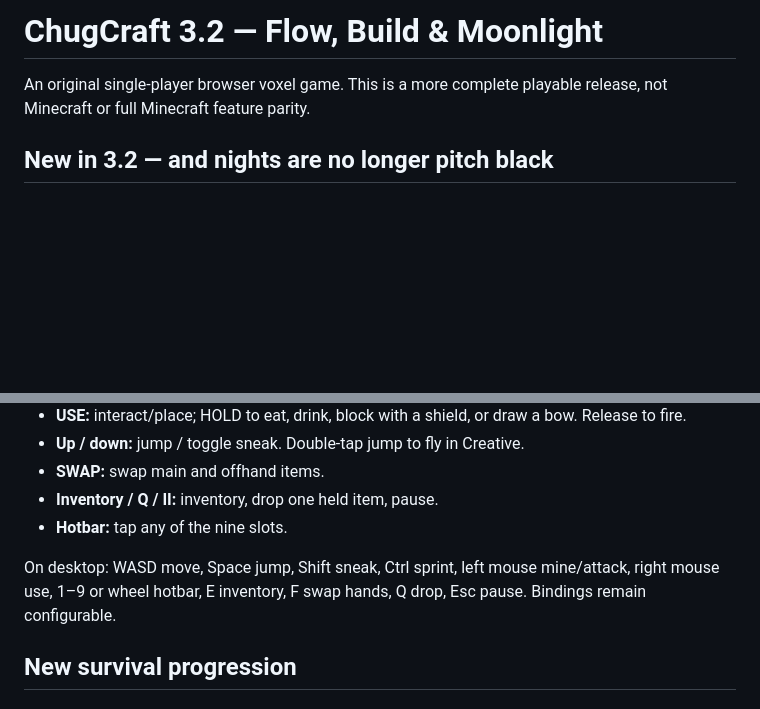
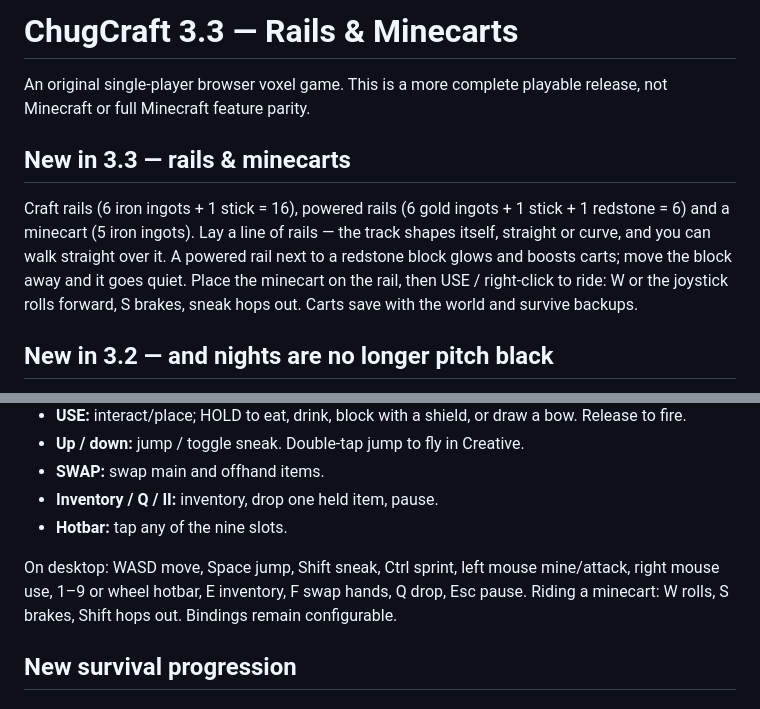
Before and after one commit to Xollonox/chugcraft, a Markdown page: START-HERE.md, 2 parts joined by grey strips. Drawn GitHub-style; blank space fills up the shorter version.

```diff
--- a/START-HERE.md
+++ b/START-HERE.md
@@ -1,6 +1,10 @@
-# ChugCraft 3.2 — Flow, Build & Moonlight
+# ChugCraft 3.3 — Rails & Minecarts
 
 An original single-player browser voxel game. This is a more complete playable release, not Minecraft or full Minecraft feature parity.
+
+## New in 3.3 — rails & minecarts
+
+Craft rails (6 iron ingots + 1 stick = 16), powered rails (6 gold ingots + 1 stick + 1 redstone = 6) and a minecart (5 iron ingots). Lay a line of rails — the track shapes itself, straight or curve, and you can walk straight over it. A powered rail next to a redstone block glows and boosts carts; move the block away and it goes quiet. Place the minecart on the rail, then USE / right-click to ride: W or the joystick rolls forward, S brakes, sneak hops out. Carts save with the world and survive backups.
 
 ## New in 3.2 — and nights are no longer pitch black
 
@@ -42,7 +46,7 @@ Landscape is recommended. Portrait controls also fit. Start with **Options → G
 - **Inventory / Q / II:** inventory, drop one held item, pause.
 - **Hotbar:** tap any of the nine slots.
 
-On desktop: WASD move, Space jump, Shift sneak, Ctrl sprint, left mouse mine/attack, right mouse use, 1–9 or wheel hotbar, E inventory, F swap hands, Q drop, Esc pause. Bindings remain configurable.
+On desktop: WASD move, Space jump, Shift sneak, Ctrl sprint, left mouse mine/attack, right mouse use, 1–9 or wheel hotbar, E inventory, F swap hands, Q drop, Esc pause. Riding a minecart: W rolls, S brakes, Shift hops out. Bindings remain configurable.
 
 ## New survival progression
 
```
Also changed, not shown: README.md (+15 -2 lines).
